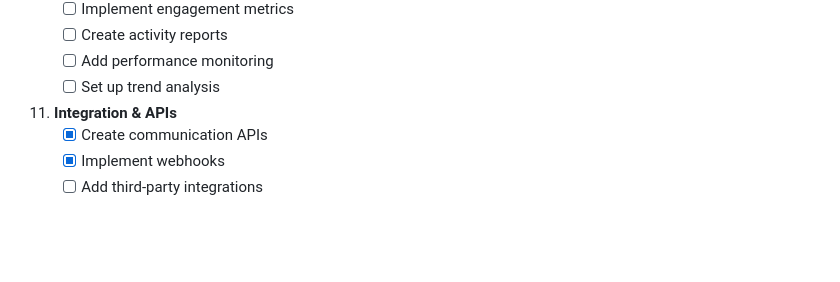
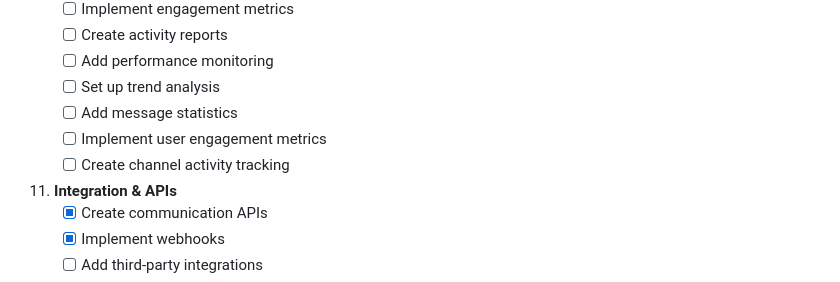
Before and after one commit to devalees/backend, a Markdown page: docs/communication/IMPLEMENTATION_STEPS.md, the part around one of its changes. Rendered like a GitHub page; blank space fills up the shorter version.

```diff
--- a/docs/communication/IMPLEMENTATION_STEPS.md
+++ b/docs/communication/IMPLEMENTATION_STEPS.md
@@ -119,6 +146,9 @@
     - [ ] Create activity reports
     - [ ] Add performance monitoring
     - [ ] Set up trend analysis
+    - [ ] Add message statistics
+    - [ ] Implement user engagement metrics
+    - [ ] Create channel activity tracking
 
 11. **Integration & APIs**
     - [x] Create communication APIs
```
Also changed, not shown: other parts of docs/communication/IMPLEMENTATION_STEPS.md (+32 -5 lines).
